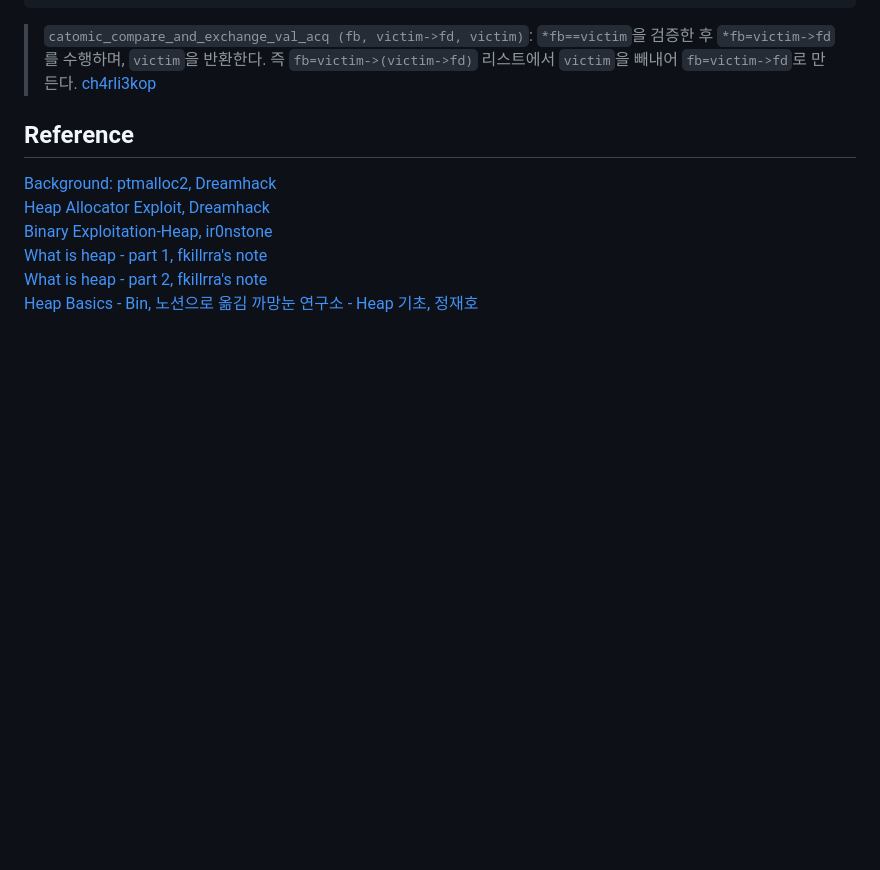
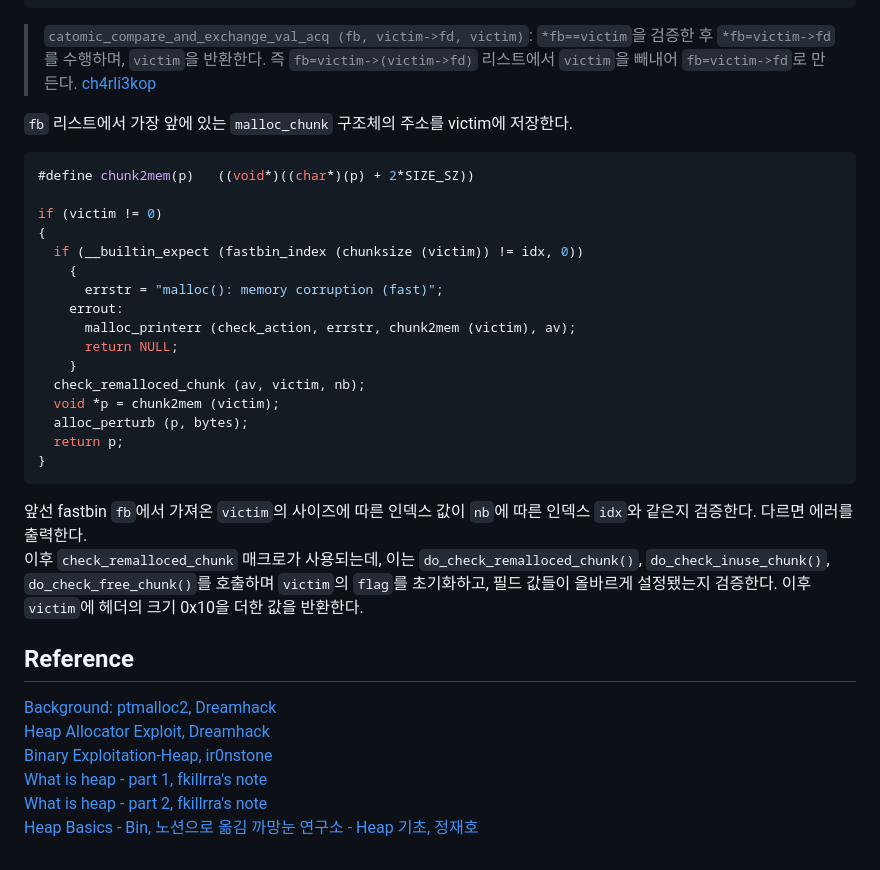
Before and after one commit to merryberry01/grape, a Markdown page: heap_exploit/01.ptmalloc2.md, the part around the change. GitHub-like rendering; blank space fills up the shorter version.

````diff
--- a/heap_exploit/01.ptmalloc2.md
+++ b/heap_exploit/01.ptmalloc2.md
@@ -346,7 +346,27 @@ while ((pp = catomic_compare_and_exchange_val_acq (fb, victim->fd, victim)) != v
 ```
 > `catomic_compare_and_exchange_val_acq (fb, victim->fd, victim)`: `*fb==victim`을 검증한 후 `*fb=victim->fd`를 수행하며, `victim`을 반환한다. 즉 `fb=victim->(victim->fd)` 리스트에서 `victim`을 빼내어 `fb=victim->fd`로 만든다. [ch4rli3kop](https://chp747.tistory.com/251)
 
+`fb` 리스트에서 가장 앞에 있는 `malloc_chunk` 구조체의 주소를 victim에 저장한다.
+```c
+#define chunk2mem(p)   ((void*)((char*)(p) + 2*SIZE_SZ))
 
+if (victim != 0)
+{
+  if (__builtin_expect (fastbin_index (chunksize (victim)) != idx, 0))
+    {
+      errstr = "malloc(): memory corruption (fast)";
+    errout:
+      malloc_printerr (check_action, errstr, chunk2mem (victim), av);
+      return NULL;
+    }
+  check_remalloced_chunk (av, victim, nb);
+  void *p = chunk2mem (victim);
+  alloc_perturb (p, bytes);
+  return p;
+}
+```
+앞선 fastbin `fb`에서 가져온 `victim`의 사이즈에 따른 인덱스 값이 `nb`에 따른 인덱스 `idx`와 같은지 검증한다. 다르면 에러를 출력한다.
+이후 `check_remalloced_chunk` 매크로가 사용되는데, 이는 `do_check_remalloced_chunk()`, `do_check_inuse_chunk()`, `do_check_free_chunk()`를 호출하며 `victim`의 `flag`를 초기화하고, 필드 값들이 올바르게 설정됐는지 검증한다. 이후 `victim`에 헤더의 크기 0x10을 더한 값을 반환한다.
 
 ## Reference
 [Background: ptmalloc2, Dreamhack](https://dreamhack.io/lecture/courses/569)
````
